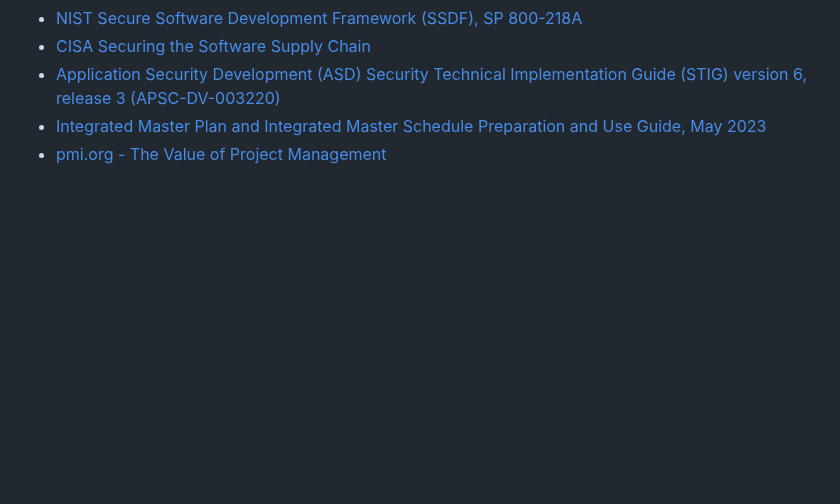
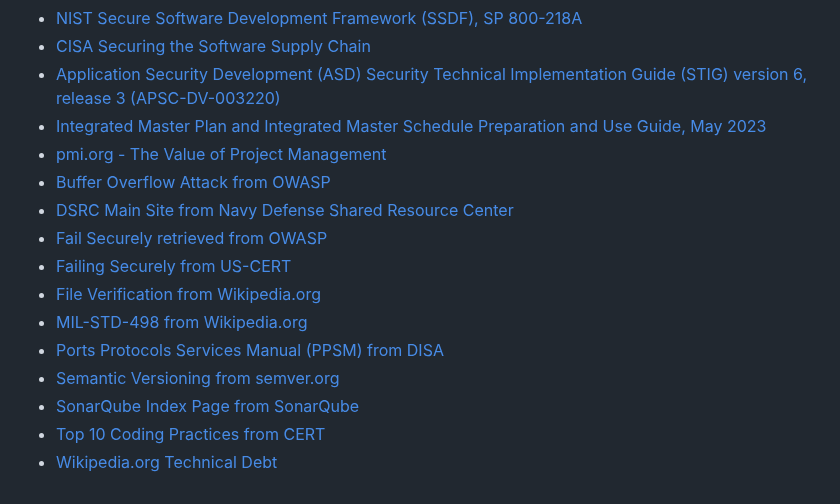
Before and after one commit to christophergarthwood/appdevstig_docs, a Markdown page: Template_001_ProjectDocumentation_Standards.md, the part around the change. Rendered like a GitHub page; blank space fills up the shorter version.

Commit message:
Updated references from another source.

```diff
--- a/Template_001_ProjectDocumentation_Standards.md
+++ b/Template_001_ProjectDocumentation_Standards.md
@@ -344,3 +344,14 @@ A communication standard for a software development project is a set of clear ru
  + [Application Security Development (ASD) Security Technical Implementation Guide (STIG) version 6, release 3 (APSC-DV-003220)](https://www.cyber.mil/stigs/downloads)
  + [Integrated Master Plan and Integrated Master Schedule Preparation and Use Guide, May 2023](https://ac.cto.mil/wp-content/uploads/2023/05/IMP-IMS-Guide-2023.pdf)
  + [pmi.org - The Value of Project Management](https://www.pmi.org/-/media/pmi/documents/public/pdf/white-papers/value-of-project-management.pdf)
+ + [Buffer Overflow Attack from OWASP](https://www.owasp.org/index.php/Buffer_overflow_attack)
+ + [DSRC Main Site from Navy Defense Shared Resource Center](https://navydsrc.hpc.mil)
+ + [Fail Securely retrieved from OWASP](https://www.owasp.org/index.php/Fail_securely)
+ + [Failing Securely from US-CERT](https://www.us-cert.gov/bsi/articles/knowledge/principles/failing-securely)
+ + [File Verification from Wikipedia.org](https://en.wikipedia.org/wiki/File_verification)
+ + [MIL-STD-498 from Wikipedia.org](https://en.wikipedia.org/wiki/MIL-STD-498)
+ + [Ports Protocols Services Manual (PPSM) from DISA](https://www.disa.mil/Network-Services/Enterprise-Connections/PPSM)
+ + [Semantic Versioning from semver.org](https://semver.org/)
+ + [SonarQube Index Page from SonarQube](https://www.sonarqube.org/)
+ + [Top 10 Coding Practices from CERT](https://wiki.sei.cmu.edu/confluence/display/seccode/Top+10+Secure+Coding+Practices)
+ + [Wikipedia.org Technical Debt](https://en.wikipedia.org/wiki/Technical_debt)
```
